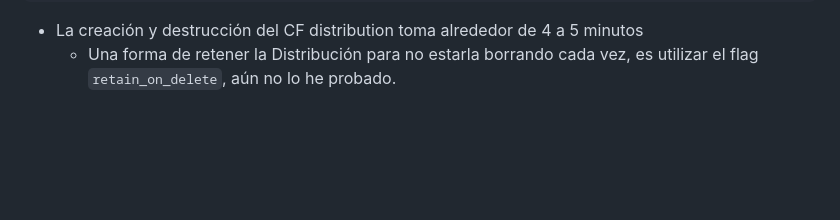
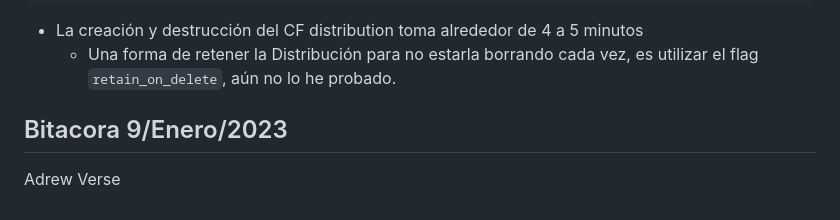
Before and after one commit to CarlosLRamirez/terraform-beginner-bootcamp-2023, a Markdown page: journal/mis-apuntes.md, the part around the change. Drawn GitHub-style; blank space fills up the shorter version.

Commit message:
test 5 again

```diff
--- a/journal/mis-apuntes.md
+++ b/journal/mis-apuntes.md
@@ -170,3 +170,7 @@ resource "aws_s3_object" "indexfile" {
 
 - La creación y destrucción del CF distribution toma alrededor de 4 a 5 minutos
   - Una forma de retener la Distribución para no estarla borrando cada vez, es utilizar el flag `retain_on_delete`, aún no lo he probado.
+
+
+## Bitacora 9/Enero/2023
+  Adrew Verse
```
